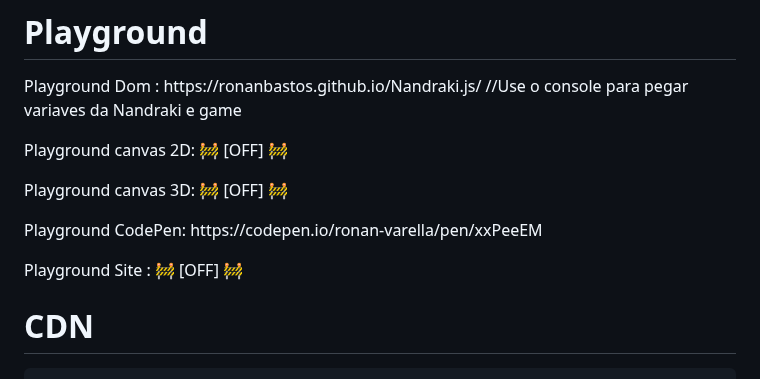
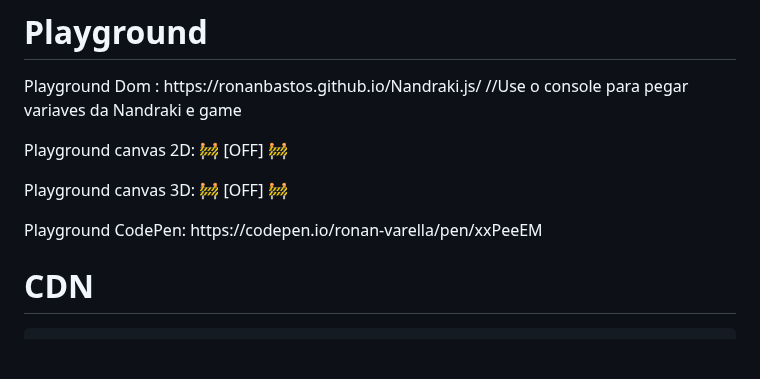
Before and after one commit to ronanbastos/Nandraki.js, a Markdown page: README.md, the part around the change. GitHub-like rendering; blank space fills up the shorter version.

```diff
--- a/README.md
+++ b/README.md
@@ -42,7 +42,6 @@ In the engine folder contains demo test file]
   Playground CodePen: https://codepen.io/ronan-varella/pen/xxPeeEM
 <br>
 
-  Playground Site :  🚧 [OFF] 🚧
 
 # CDN
 
```
